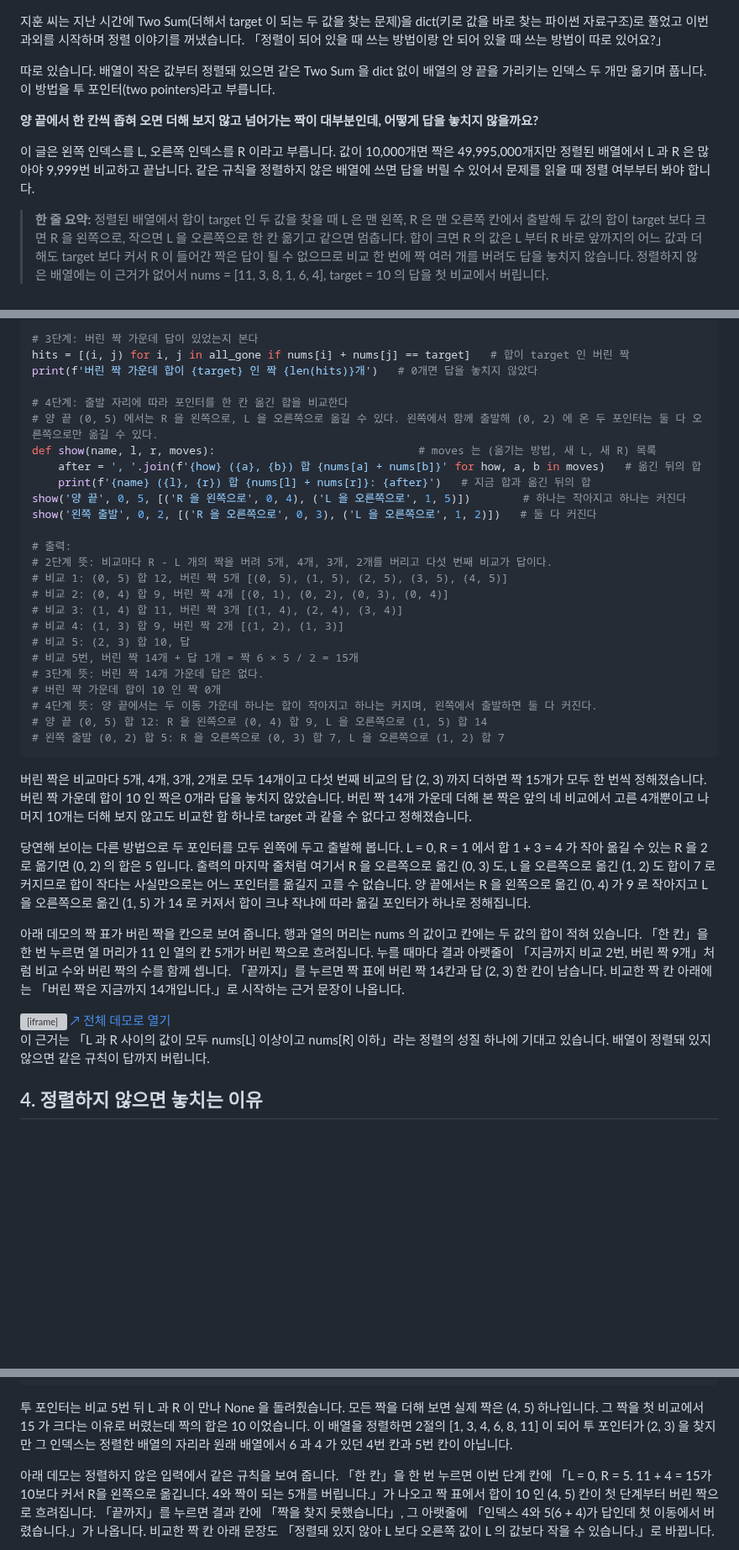
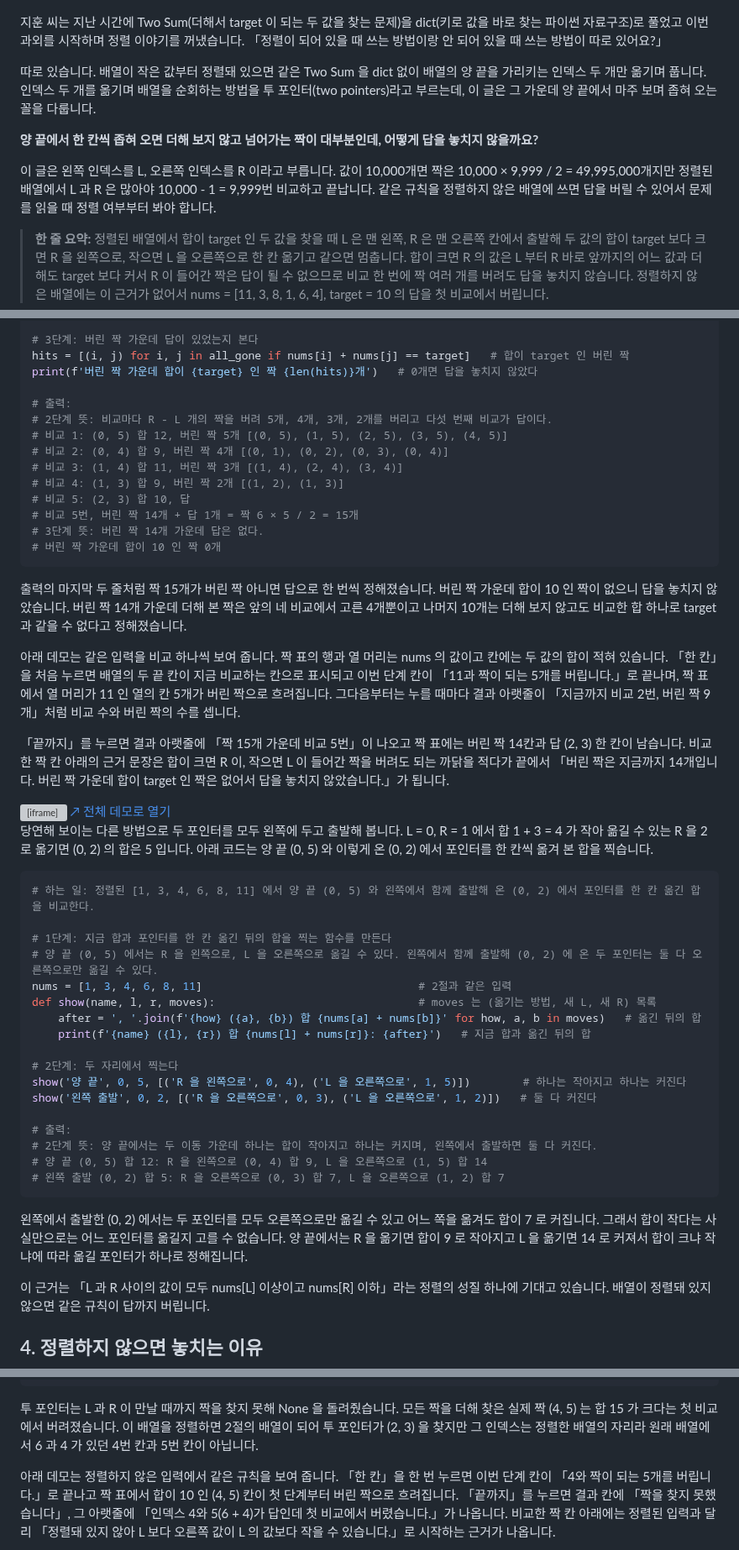
Before and after one commit to chkimsu/adtech-blog, a Markdown page: posts/algorithm-lesson-two-pointers.md, 3 parts joined by grey strips. Shown at 84% size. Drawn GitHub-style; blank space fills up the shorter version; grey boxes are pictures that could not be loaded.

````diff
--- a/posts/algorithm-lesson-two-pointers.md
+++ b/posts/algorithm-lesson-two-pointers.md
@@ -1,10 +1,10 @@
 지훈 씨는 지난 시간에 Two Sum(더해서 target 이 되는 두 값을 찾는 문제)을 dict(키로 값을 바로 찾는 파이썬 자료구조)로 풀었고 이번 과외를 시작하며 정렬 이야기를 꺼냈습니다. 「정렬이 되어 있을 때 쓰는 방법이랑 안 되어 있을 때 쓰는 방법이 따로 있어요?」
 
-따로 있습니다. 배열이 작은 값부터 정렬돼 있으면 같은 Two Sum 을 dict 없이 배열의 양 끝을 가리키는 인덱스 두 개만 옮기며 풉니다. 이 방법을 투 포인터(two pointers)라고 부릅니다.
+따로 있습니다. 배열이 작은 값부터 정렬돼 있으면 같은 Two Sum 을 dict 없이 배열의 양 끝을 가리키는 인덱스 두 개만 옮기며 풉니다. 인덱스 두 개를 옮기며 배열을 순회하는 방법을 투 포인터(two pointers)라고 부르는데, 이 글은 그 가운데 양 끝에서 마주 보며 좁혀 오는 꼴을 다룹니다.
 
 **양 끝에서 한 칸씩 좁혀 오면 더해 보지 않고 넘어가는 짝이 대부분인데, 어떻게 답을 놓치지 않을까요?**
 
-이 글은 왼쪽 인덱스를 L, 오른쪽 인덱스를 R 이라고 부릅니다. 값이 10,000개면 짝은 49,995,000개지만 정렬된 배열에서 L 과 R 은 많아야 9,999번 비교하고 끝납니다. 같은 규칙을 정렬하지 않은 배열에 쓰면 답을 버릴 수 있어서 문제를 읽을 때 정렬 여부부터 봐야 합니다.
+이 글은 왼쪽 인덱스를 L, 오른쪽 인덱스를 R 이라고 부릅니다. 값이 10,000개면 짝은 10,000 × 9,999 / 2 = 49,995,000개지만 정렬된 배열에서 L 과 R 은 많아야 10,000 - 1 = 9,999번 비교하고 끝납니다. 같은 규칙을 정렬하지 않은 배열에 쓰면 답을 버릴 수 있어서 문제를 읽을 때 정렬 여부부터 봐야 합니다.
 
 > **한 줄 요약:** 정렬된 배열에서 합이 target 인 두 값을 찾을 때 L 은 맨 왼쪽, R 은 맨 오른쪽 칸에서 출발해 두 값의 합이 target 보다 크면 R 을 왼쪽으로, 작으면 L 을 오른쪽으로 한 칸 옮기고 같으면 멈춥니다. 합이 크면 R 의 값은 L 부터 R 바로 앞까지의 어느 값과 더해도 target 보다 커서 R 이 들어간 짝은 답이 될 수 없으므로 비교 한 번에 짝 여러 개를 버려도 답을 놓치지 않습니다. 정렬하지 않은 배열에는 이 근거가 없어서 nums = [11, 3, 8, 1, 6, 4], target = 10 의 답을 첫 비교에서 버립니다.
 
@@ -163,14 +156,6 @@ print(f'비교 {len(log)}번, 버린 짝 {len(all_gone)}개 + 답 1개 = 짝 {n}
 hits = [(i, j) for i, j in all_gone if nums[i] + nums[j] == target]   # 합이 target 인 버린 짝
 print(f'버린 짝 가운데 합이 {target} 인 짝 {len(hits)}개')   # 0개면 답을 놓치지 않았다
 
-# 4단계: 출발 자리에 따라 포인터를 한 칸 옮긴 합을 비교한다
-# 양 끝 (0, 5) 에서는 R 을 왼쪽으로, L 을 오른쪽으로 옮길 수 있다. 왼쪽에서 함께 출발해 (0, 2) 에 온 두 포인터는 둘 다 오른쪽으로만 옮길 수 있다.
-def show(name, l, r, moves):                               # moves 는 (옮기는 방법, 새 L, 새 R) 목록
-    after = ', '.join(f'{how} ({a}, {b}) 합 {nums[a] + nums[b]}' for how, a, b in moves)   # 옮긴 뒤의 합
-    print(f'{name} ({l}, {r}) 합 {nums[l] + nums[r]}: {after}')   # 지금 합과 옮긴 뒤의 합
-show('양 끝', 0, 5, [('R 을 왼쪽으로', 0, 4), ('L 을 오른쪽으로', 1, 5)])        # 하나는 작아지고 하나는 커진다
-show('왼쪽 출발', 0, 2, [('R 을 오른쪽으로', 0, 3), ('L 을 오른쪽으로', 1, 2)])   # 둘 다 커진다
-
 # 출력:
 # 2단계 뜻: 비교마다 R - L 개의 짝을 버려 5개, 4개, 3개, 2개를 버리고 다섯 번째 비교가 답이다.
 # 비교 1: (0, 5) 합 12, 버린 짝 5개 [(0, 5), (1, 5), (2, 5), (3, 5), (4, 5)]
@@ -181,21 +166,42 @@ show('왼쪽 출발', 0, 2, [('R 을 오른쪽으로', 0, 3), ('L 을 오른쪽
 # 비교 5번, 버린 짝 14개 + 답 1개 = 짝 6 × 5 / 2 = 15개
 # 3단계 뜻: 버린 짝 14개 가운데 답은 없다.
 # 버린 짝 가운데 합이 10 인 짝 0개
-# 4단계 뜻: 양 끝에서는 두 이동 가운데 하나는 합이 작아지고 하나는 커지며, 왼쪽에서 출발하면 둘 다 커진다.
+```
+
+출력의 마지막 두 줄처럼 짝 15개가 버린 짝 아니면 답으로 한 번씩 정해졌습니다. 버린 짝 가운데 합이 10 인 짝이 없으니 답을 놓치지 않았습니다. 버린 짝 14개 가운데 더해 본 짝은 앞의 네 비교에서 고른 4개뿐이고 나머지 10개는 더해 보지 않고도 비교한 합 하나로 target 과 같을 수 없다고 정해졌습니다.
+
+아래 데모는 같은 입력을 비교 하나씩 보여 줍니다. 짝 표의 행과 열 머리는 nums 의 값이고 칸에는 두 값의 합이 적혀 있습니다. 「한 칸」을 처음 누르면 배열의 두 끝 칸이 지금 비교하는 칸으로 표시되고 이번 단계 칸이 「11과 짝이 되는 5개를 버립니다.」로 끝나며, 짝 표에서 열 머리가 11 인 열의 칸 5개가 버린 짝으로 흐려집니다. 그다음부터는 누를 때마다 결과 아랫줄이 「지금까지 비교 2번, 버린 짝 9개」처럼 비교 수와 버린 짝의 수를 셉니다.
+
+「끝까지」를 누르면 결과 아랫줄에 「짝 15개 가운데 비교 5번」이 나오고 짝 표에는 버린 짝 14칸과 답 (2, 3) 한 칸이 남습니다. 비교한 짝 칸 아래의 근거 문장은 합이 크면 R 이, 작으면 L 이 들어간 짝을 버려도 되는 까닭을 적다가 끝에서 「버린 짝은 지금까지 14개입니다. 버린 짝 가운데 합이 target 인 짝은 없어서 답을 놓치지 않았습니다.」가 됩니다.
+
+<div class="demo-embed-wrap">
+<iframe class="demo-embed" src="demo-lesson-two-pointers.html?embed=1&preset=sorted" height="880" loading="lazy" title="투 포인터 양 끝에서 좁히기와 짝 표 미니 데모"></iframe>
+<a class="demo-embed-open" href="demo-lesson-two-pointers.html?preset=sorted" target="_blank" rel="noopener">↗ 전체 데모로 열기</a>
+</div>
+
+당연해 보이는 다른 방법으로 두 포인터를 모두 왼쪽에 두고 출발해 봅니다. L = 0, R = 1 에서 합 1 + 3 = 4 가 작아 옮길 수 있는 R 을 2 로 옮기면 (0, 2) 의 합은 5 입니다. 아래 코드는 양 끝 (0, 5) 와 이렇게 온 (0, 2) 에서 포인터를 한 칸씩 옮겨 본 합을 찍습니다.
+
+```python
+# 하는 일: 정렬된 [1, 3, 4, 6, 8, 11] 에서 양 끝 (0, 5) 와 왼쪽에서 함께 출발해 온 (0, 2) 에서 포인터를 한 칸 옮긴 합을 비교한다.
+
+# 1단계: 지금 합과 포인터를 한 칸 옮긴 뒤의 합을 찍는 함수를 만든다
+# 양 끝 (0, 5) 에서는 R 을 왼쪽으로, L 을 오른쪽으로 옮길 수 있다. 왼쪽에서 함께 출발해 (0, 2) 에 온 두 포인터는 둘 다 오른쪽으로만 옮길 수 있다.
+nums = [1, 3, 4, 6, 8, 11]                                 # 2절과 같은 입력
+def show(name, l, r, moves):                               # moves 는 (옮기는 방법, 새 L, 새 R) 목록
+    after = ', '.join(f'{how} ({a}, {b}) 합 {nums[a] + nums[b]}' for how, a, b in moves)   # 옮긴 뒤의 합
+    print(f'{name} ({l}, {r}) 합 {nums[l] + nums[r]}: {after}')   # 지금 합과 옮긴 뒤의 합
+
+# 2단계: 두 자리에서 찍는다
+show('양 끝', 0, 5, [('R 을 왼쪽으로', 0, 4), ('L 을 오른쪽으로', 1, 5)])        # 하나는 작아지고 하나는 커진다
+show('왼쪽 출발', 0, 2, [('R 을 오른쪽으로', 0, 3), ('L 을 오른쪽으로', 1, 2)])   # 둘 다 커진다
+
+# 출력:
+# 2단계 뜻: 양 끝에서는 두 이동 가운데 하나는 합이 작아지고 하나는 커지며, 왼쪽에서 출발하면 둘 다 커진다.
 # 양 끝 (0, 5) 합 12: R 을 왼쪽으로 (0, 4) 합 9, L 을 오른쪽으로 (1, 5) 합 14
 # 왼쪽 출발 (0, 2) 합 5: R 을 오른쪽으로 (0, 3) 합 7, L 을 오른쪽으로 (1, 2) 합 7
 ```
 
-버린 짝은 비교마다 5개, 4개, 3개, 2개로 모두 14개이고 다섯 번째 비교의 답 (2, 3) 까지 더하면 짝 15개가 모두 한 번씩 정해졌습니다. 버린 짝 가운데 합이 10 인 짝은 0개라 답을 놓치지 않았습니다. 버린 짝 14개 가운데 더해 본 짝은 앞의 네 비교에서 고른 4개뿐이고 나머지 10개는 더해 보지 않고도 비교한 합 하나로 target 과 같을 수 없다고 정해졌습니다.
-
-당연해 보이는 다른 방법으로 두 포인터를 모두 왼쪽에 두고 출발해 봅니다. L = 0, R = 1 에서 합 1 + 3 = 4 가 작아 옮길 수 있는 R 을 2 로 옮기면 (0, 2) 의 합은 5 입니다. 출력의 마지막 줄처럼 여기서 R 을 오른쪽으로 옮긴 (0, 3) 도, L 을 오른쪽으로 옮긴 (1, 2) 도 합이 7 로 커지므로 합이 작다는 사실만으로는 어느 포인터를 옮길지 고를 수 없습니다. 양 끝에서는 R 을 왼쪽으로 옮긴 (0, 4) 가 9 로 작아지고 L 을 오른쪽으로 옮긴 (1, 5) 가 14 로 커져서 합이 크냐 작냐에 따라 옮길 포인터가 하나로 정해집니다.
-
-아래 데모의 짝 표가 버린 짝을 칸으로 보여 줍니다. 행과 열의 머리는 nums 의 값이고 칸에는 두 값의 합이 적혀 있습니다. 「한 칸」을 한 번 누르면 열 머리가 11 인 열의 칸 5개가 버린 짝으로 흐려집니다. 누를 때마다 결과 아랫줄이 「지금까지 비교 2번, 버린 짝 9개」처럼 비교 수와 버린 짝의 수를 함께 셉니다. 「끝까지」를 누르면 짝 표에 버린 짝 14칸과 답 (2, 3) 한 칸이 남습니다. 비교한 짝 칸 아래에는 「버린 짝은 지금까지 14개입니다.」로 시작하는 근거 문장이 나옵니다.
-
-<div class="demo-embed-wrap">
-<iframe class="demo-embed" src="demo-lesson-two-pointers.html?embed=1&preset=sorted" height="1400" loading="lazy" title="투 포인터 짝 표와 버린 짝 미니 데모"></iframe>
-<a class="demo-embed-open" href="demo-lesson-two-pointers.html?preset=sorted" target="_blank" rel="noopener">↗ 전체 데모로 열기</a>
-</div>
+왼쪽에서 출발한 (0, 2) 에서는 두 포인터를 모두 오른쪽으로만 옮길 수 있고 어느 쪽을 옮겨도 합이 7 로 커집니다. 그래서 합이 작다는 사실만으로는 어느 포인터를 옮길지 고를 수 없습니다. 양 끝에서는 R 을 옮기면 합이 9 로 작아지고 L 을 옮기면 14 로 커져서 합이 크냐 작냐에 따라 옮길 포인터가 하나로 정해집니다.
 
 이 근거는 「L 과 R 사이의 값이 모두 nums[L] 이상이고 nums[R] 이하」라는 정렬의 성질 하나에 기대고 있습니다. 배열이 정렬돼 있지 않으면 같은 규칙이 답까지 버립니다.
 
@@ -262,8 +268,8 @@ for k, (l, r, total, gone) in enumerate(log, 1):           # 비교 하나씩
 # 답 (4, 5) 는 비교 1 에서 버렸다. 그 비교의 합 11 + 4 = 15, 답 짝의 합 6 + 4 = 10
 ```
 
-투 포인터는 비교 5번 뒤 L 과 R 이 만나 None 을 돌려줬습니다. 모든 짝을 더해 보면 실제 짝은 (4, 5) 하나입니다. 그 짝을 첫 비교에서 15 가 크다는 이유로 버렸는데 짝의 합은 10 이었습니다. 이 배열을 정렬하면 2절의 [1, 3, 4, 6, 8, 11] 이 되어 투 포인터가 (2, 3) 을 찾지만 그 인덱스는 정렬한 배열의 자리라 원래 배열에서 6 과 4 가 있던 4번 칸과 5번 칸이 아닙니다.
+투 포인터는 L 과 R 이 만날 때까지 짝을 찾지 못해 None 을 돌려줬습니다. 모든 짝을 더해 찾은 실제 짝 (4, 5) 는 합 15 가 크다는 첫 비교에서 버려졌습니다. 이 배열을 정렬하면 2절의 배열이 되어 투 포인터가 (2, 3) 을 찾지만 그 인덱스는 정렬한 배열의 자리라 원래 배열에서 6 과 4 가 있던 4번 칸과 5번 칸이 아닙니다.
 
-아래 데모는 정렬하지 않은 입력에서 같은 규칙을 보여 줍니다. 「한 칸」을 한 번 누르면 이번 단계 칸에 「L = 0, R = 5. 11 + 4 = 15가 10보다 커서 R을 왼쪽으로 옮깁니다. 4와 짝이 되는 5개를 버립니다.」가 나오고 짝 표에서 합이 10 인 (4, 5) 칸이 첫 단계부터 버린 짝으로 흐려집니다. 「끝까지」를 누르면 결과 칸에 「짝을 찾지 못했습니다」, 그 아랫줄에 「인덱스 4와 5(6 + 4)가 답인데 첫 이동에서 버렸습니다.」가 나옵니다. 비교한 짝 칸 아래 문장도 「정렬돼 있지 않아 L 보다 오른쪽 값이 L 의 값보다 작을 수 있습니다.」로 바뀝니다.
+아래 데모는 정렬하지 않은 입력에서 같은 규칙을 보여 줍니다. 「한 칸」을 한 번 누르면 이번 단계 칸이 「4와 짝이 되는 5개를 버립니다.」로 끝나고 짝 표에서 합이 10 인 (4, 5) 칸이 첫 단계부터 버린 짝으로 흐려집니다. 「끝까지」를 누르면 결과 칸에 「짝을 찾지 못했습니다」, 그 아랫줄에 「인덱스 4와 5(6 + 4)가 답인데 첫 비교에서 버렸습니다.」가 나옵니다. 비교한 짝 칸 아래에는 정렬된 입력과 달리 「정렬돼 있지 않아 L 보다 오른쪽 값이 L 의 값보다 작을 수 있습니다.」로 시작하는 근거가 나옵니다.
 
 <div class="demo-embed-wrap">
````
Also changed, not shown: other parts of posts/algorithm-lesson-two-pointers.md (+22 -36 lines).
